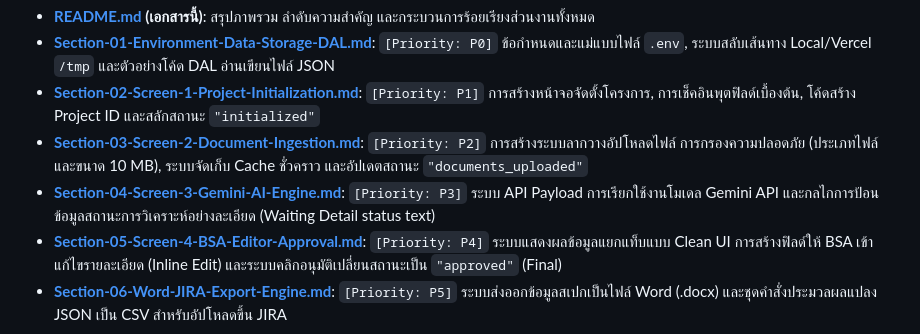
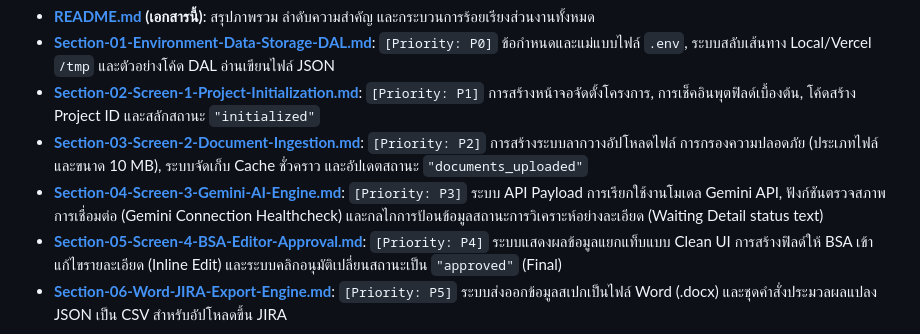
Before and after one commit to magicxeon/IRIS-Prototype, a Markdown page: Requirements/implementation-plans/README.md, the part around the change. GitHub-like rendering.

Commit message:
[Pun] Update implementation plan

```diff
--- a/Requirements/implementation-plans/README.md
+++ b/Requirements/implementation-plans/README.md
@@ -20,7 +20,7 @@
 * **[Section-01-Environment-Data-Storage-DAL.md](file:///d:/development/IRIS-Training/IRIS-Prototype/Requirements/implementation-plans/Section-01-Environment-Data-Storage-DAL.md)**: `[Priority: P0]` ข้อกำหนดและแม่แบบไฟล์ `.env`, ระบบสลับเส้นทาง Local/Vercel `/tmp` และตัวอย่างโค้ด DAL อ่านเขียนไฟล์ JSON
 * **[Section-02-Screen-1-Project-Initialization.md](file:///d:/development/IRIS-Training/IRIS-Prototype/Requirements/implementation-plans/Section-02-Screen-1-Project-Initialization.md)**: `[Priority: P1]` การสร้างหน้าจอจัดตั้งโครงการ, การเช็คอินพุตฟิลด์เบื้องต้น, โค้ดสร้าง Project ID และสลักสถานะ `"initialized"`
 * **[Section-03-Screen-2-Document-Ingestion.md](file:///d:/development/IRIS-Training/IRIS-Prototype/Requirements/implementation-plans/Section-03-Screen-2-Document-Ingestion.md)**: `[Priority: P2]` การสร้างระบบลากวางอัปโหลดไฟล์ การกรองความปลอดภัย (ประเภทไฟล์และขนาด 10 MB), ระบบจัดเก็บ Cache ชั่วคราว และอัปเดตสถานะ `"documents_uploaded"`
-* **[Section-04-Screen-3-Gemini-AI-Engine.md](file:///d:/development/IRIS-Training/IRIS-Prototype/Requirements/implementation-plans/Section-04-Screen-3-Gemini-AI-Engine.md)**: `[Priority: P3]` ระบบ API Payload การเรียกใช้งานโมเดล Gemini API และกลไกการป้อนข้อมูลสถานะการวิเคราะห์อย่างละเอียด (Waiting Detail status text)
+* **[Section-04-Screen-3-Gemini-AI-Engine.md](file:///d:/development/IRIS-Training/IRIS-Prototype/Requirements/implementation-plans/Section-04-Screen-3-Gemini-AI-Engine.md)**: `[Priority: P3]` ระบบ API Payload การเรียกใช้งานโมเดล Gemini API, ฟังก์ชันตรวจสภาพการเชื่อมต่อ (Gemini Connection Healthcheck) และกลไกการป้อนข้อมูลสถานะการวิเคราะห์อย่างละเอียด (Waiting Detail status text)
 * **[Section-05-Screen-4-BSA-Editor-Approval.md](file:///d:/development/IRIS-Training/IRIS-Prototype/Requirements/implementation-plans/Section-05-Screen-4-BSA-Editor-Approval.md)**: `[Priority: P4]` ระบบแสดงผลข้อมูลแยกแท็บแบบ Clean UI การสร้างฟิลด์ให้ BSA เข้าแก้ไขรายละเอียด (Inline Edit) และระบบคลิกอนุมัติเปลี่ยนสถานะเป็น `"approved"` (Final)
 * **[Section-06-Word-JIRA-Export-Engine.md](file:///d:/development/IRIS-Training/IRIS-Prototype/Requirements/implementation-plans/Section-06-Word-JIRA-Export-Engine.md)**: `[Priority: P5]` ระบบส่งออกข้อมูลสเปกเป็นไฟล์ Word (.docx) และชุดคำสั่งประมวลผลแปลง JSON เป็น CSV สำหรับอัปโหลดขึ้น JIRA
 
```
Also changed, not shown: Requirements/implementation-plans/Section-04-Screen-3-Gemini-AI-Engine.md (+72 -1 lines).
